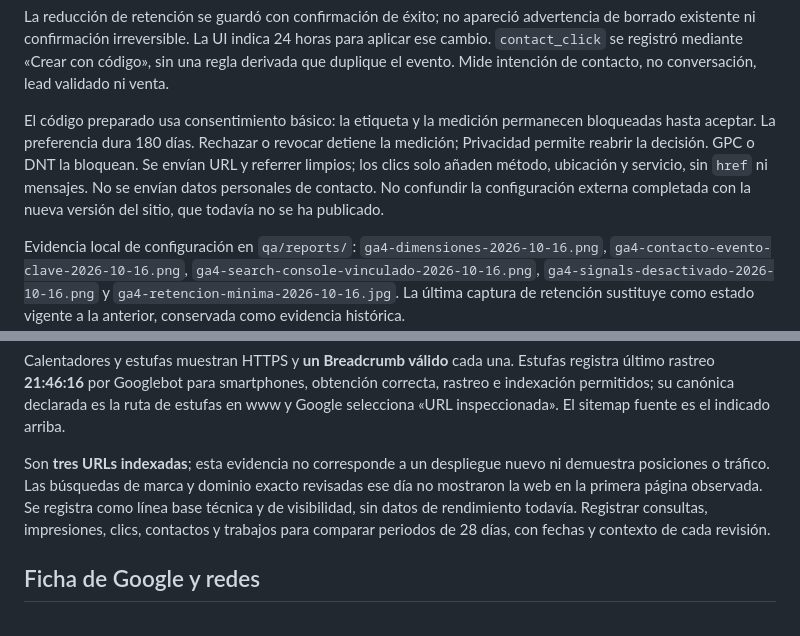
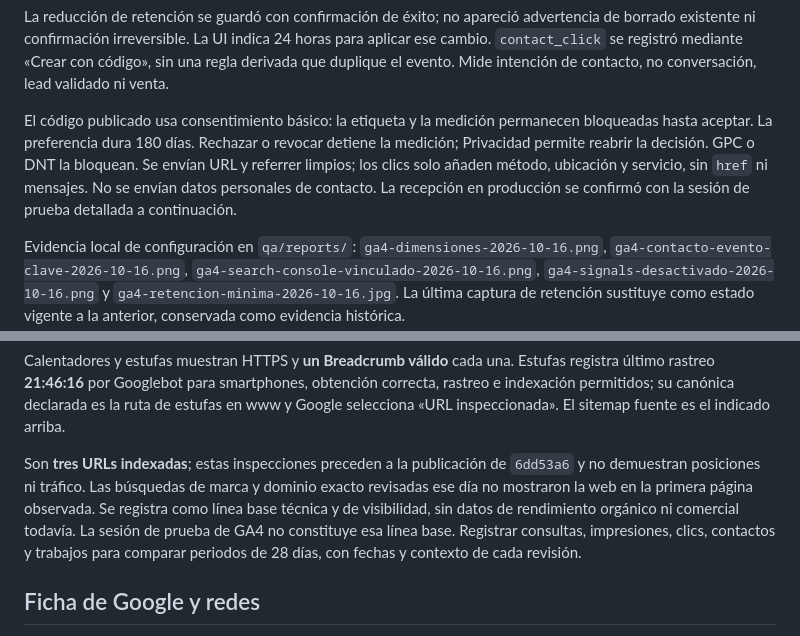
Before and after one commit to andresleosan/tecnifullgas, a Markdown page: docs/seo-implementacion.md, 2 parts joined by grey strips. GitHub-like rendering.

```diff
--- a/docs/seo-implementacion.md
+++ b/docs/seo-implementacion.md
@@ -55,13 +55,13 @@ advertencia de borrado existente ni confirmación irreversible. La UI indica
 con código», sin una regla derivada que duplique el evento. Mide intención de
 contacto, no conversación, lead validado ni venta.
 
-El código preparado usa consentimiento básico: la etiqueta y la medición
+El código publicado usa consentimiento básico: la etiqueta y la medición
 permanecen bloqueadas hasta aceptar. La preferencia dura 180 días. Rechazar o
 revocar detiene la medición; Privacidad permite reabrir la decisión. GPC o DNT
 la bloquean. Se envían URL y referrer limpios; los clics solo añaden método,
 ubicación y servicio, sin `href` ni mensajes. No se envían datos personales de
-contacto. No confundir la configuración externa completada con la nueva versión
-del sitio, que todavía no se ha publicado.
+contacto. La recepción en producción se confirmó con la sesión de prueba
+detallada a continuación.
 
 Evidencia local de configuración en `qa/reports/`:
 `ga4-dimensiones-2026-10-16.png`, `ga4-contacto-evento-clave-2026-10-16.png`,
@@ -113,10 +140,11 @@ correcta, rastreo e indexación permitidos; su canónica declarada es la ruta de
 estufas en www y Google selecciona «URL inspeccionada». El sitemap fuente es el
 indicado arriba.
 
-Son **tres URLs indexadas**; esta evidencia no corresponde a un despliegue nuevo
-ni demuestra posiciones o tráfico. Las búsquedas de marca y dominio exacto
+Son **tres URLs indexadas**; estas inspecciones preceden a la publicación de
+`6dd53a6` y no demuestran posiciones ni tráfico. Las búsquedas de marca y dominio exacto
 revisadas ese día no mostraron la web en la primera página observada. Se registra
-como línea base técnica y de visibilidad, sin datos de rendimiento todavía.
+como línea base técnica y de visibilidad, sin datos de rendimiento orgánico ni
+comercial todavía. La sesión de prueba de GA4 no constituye esa línea base.
 Registrar consultas, impresiones, clics, contactos y trabajos para comparar
 periodos de 28 días, con fechas y contexto de cada revisión.
 
```
Also changed, not shown: other parts of docs/seo-implementacion.md (+40 -12 lines), docs/plan-seo-local.md (+12 -10 lines), docs/seo-pasos-manuales.md (+18 -16 lines).
